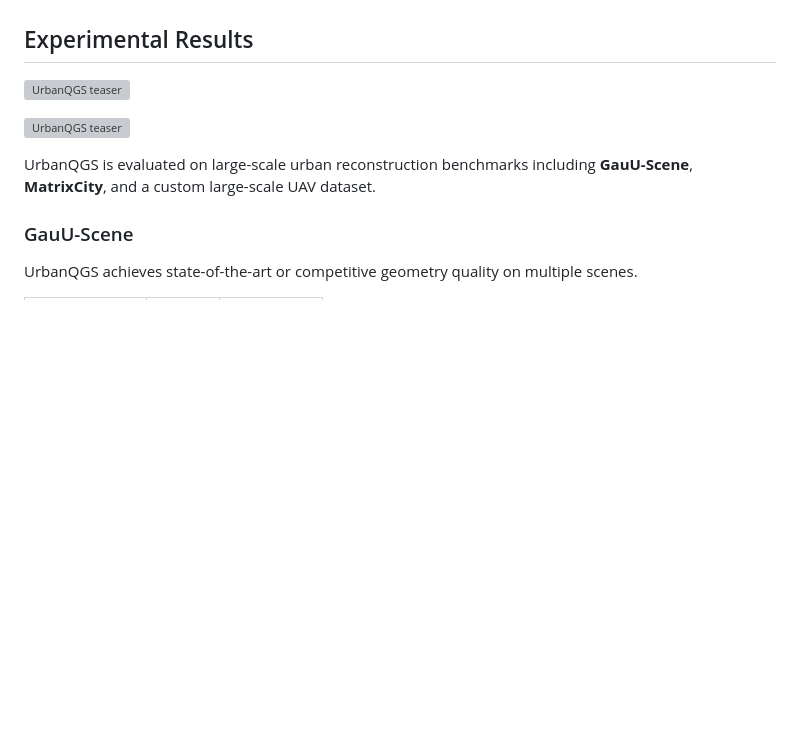
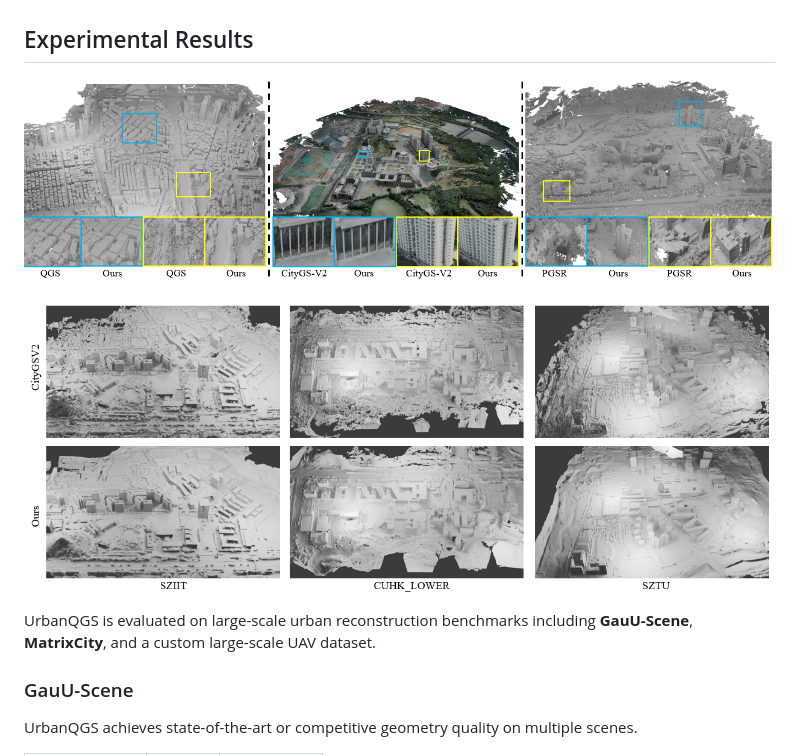
Before and after one commit to anidealeft/UrbanQGS, a Markdown page: README.md, the part around the change. Drawn GitHub-style; blank space fills up the shorter version; grey boxes are pictures that could not be loaded.

```diff
--- a/README.md
+++ b/README.md
@@ -37,9 +37,9 @@ UrbanQGS uses the **analytic Gaussian curvature** of quadratic Gaussian primitiv
 
 ## Experimental Results
 
-![UrbanQGS teaser](assets/result1.png)
+![UrbanQGS teaser](/result1.png)
 
-![UrbanQGS teaser](assets/result2.png)
+![UrbanQGS teaser](/result2.png)
 
 UrbanQGS is evaluated on large-scale urban reconstruction benchmarks including **GauU-Scene**, **MatrixCity**, and a custom large-scale UAV dataset.
 
```
